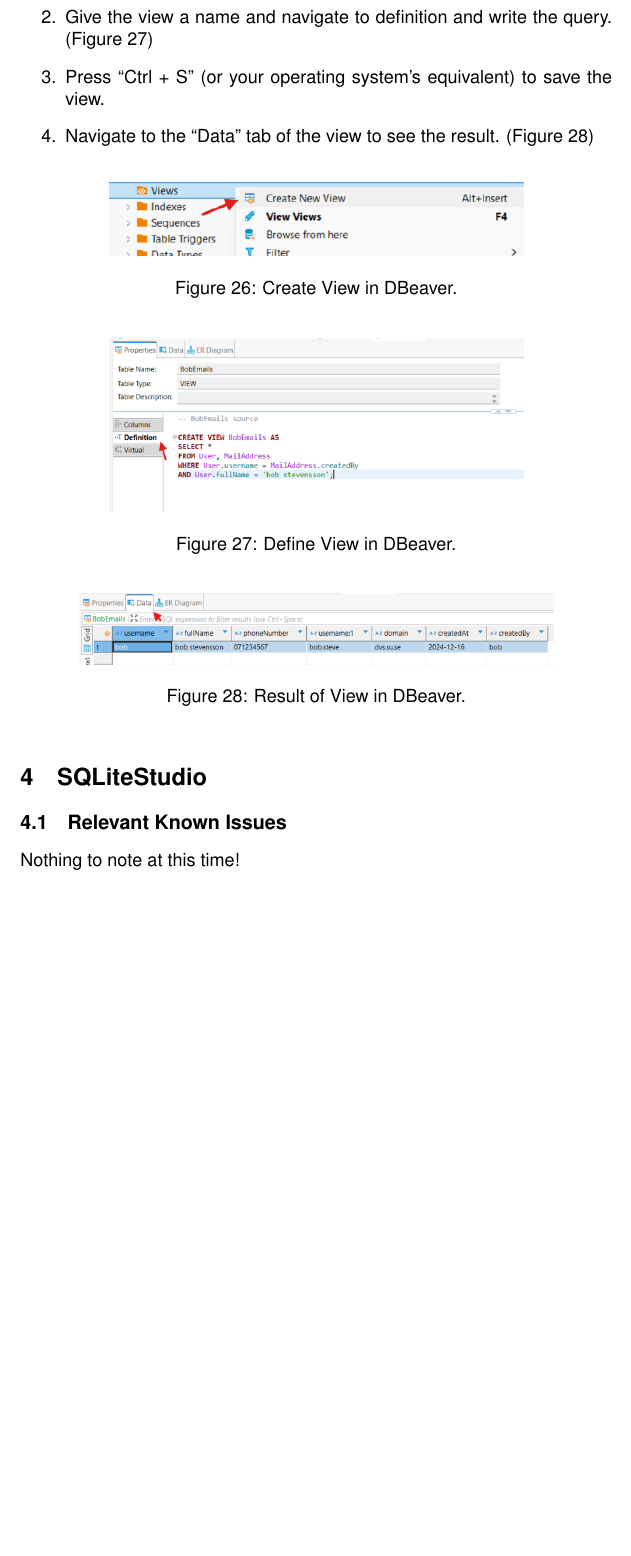
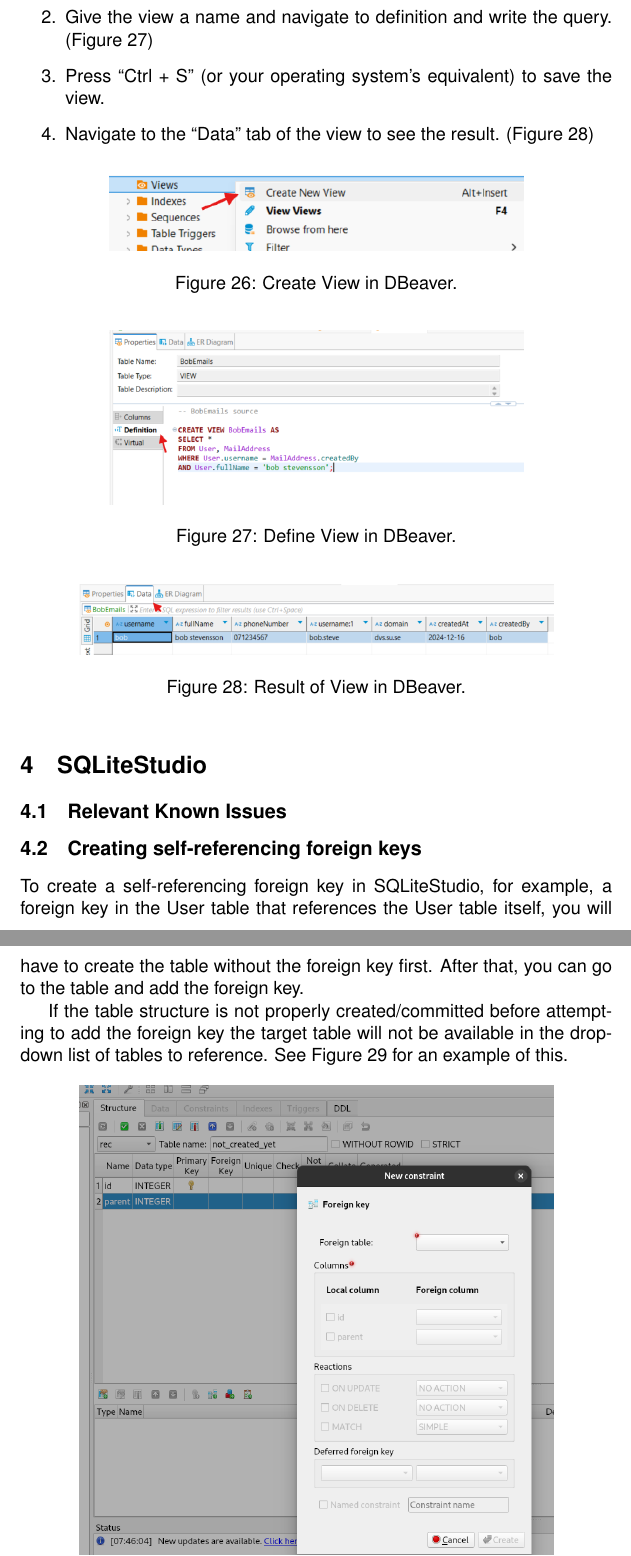
Before and after one commit to Edwinexd/db-sqlite-tools, a LaTeX document (main.tex): part of page 20 of 40 before the commit and two parts of pages 20 and 21 of 41 after it, the two joined at a grey line, cut so that both start at the same text, the shorter picture padded with empty space. Compiled offline with pdfLaTeX.

Commit message:
Add self-referencing foreign key section and related image to documentation

```diff
--- a/main.tex
+++ b/main.tex
@@ -487,4 +487,9 @@
 
 \subsection{Relevant Known Issues}
 \label{sqliteStudioKnownIssues}
-Nothing to note at this time!
+
+\subsection{Creating self-referencing foreign keys}
+\label{sqliteStudioSelfReferencingForeignKeys}
+To create a self-referencing foreign key in SQLiteStudio, for example, a foreign key in the User table that references the User table itself, you will have to create the table without the foreign key first. After that, you can go to the table and add the foreign key.
+
+If the table structure is not properly created/committed before attempting to add the foreign key the target table will not be available in the dropdown list of tables to reference. See \autoref{fig:fnTableNotCommitted} for an example of this.
```
Also changed, not shown: images/sqlitestudio/fn_table_not_committed.png (added), main.tex (10 more changed lines).
